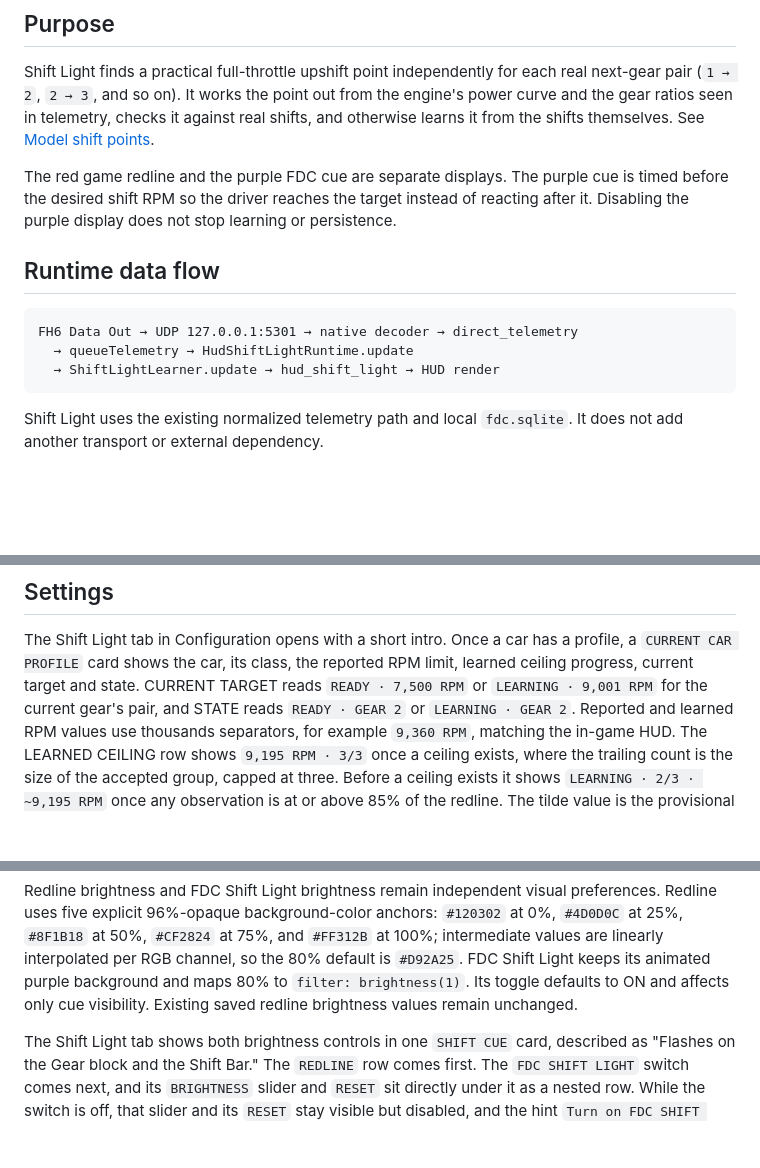
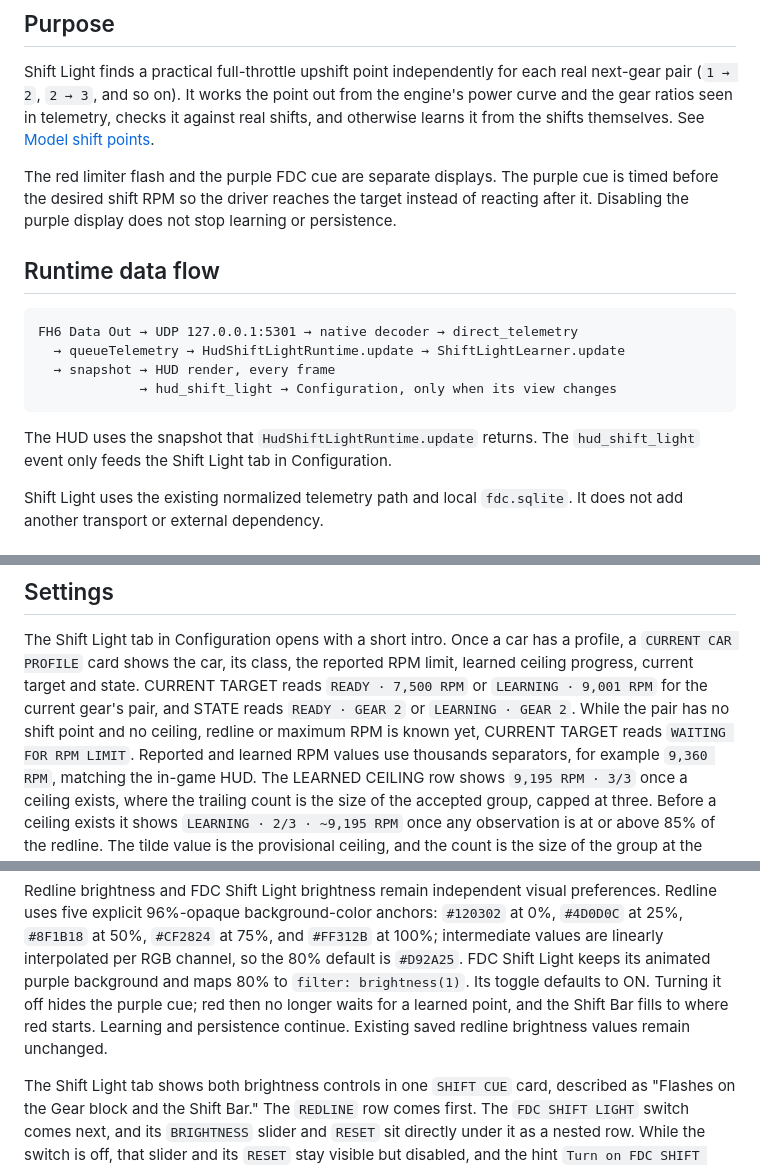
Before and after one commit to kv199/fdc-application, a Markdown page: docs/shift-light.md, 3 parts joined by grey strips. GitHub-like rendering; blank space fills up the shorter version.

Commit message:
docs: bring the Shift Light guide in line with the app
Show that the HUD reads the Shift Light snapshot directly and that
hud_shift_light only feeds Configuration, call the red display the
limiter flash rather than the game redline, and say what turning FDC
Shift Light off does to red and the Shift Bar. Also note the 5 rad/s
wheel-speed floor for gear ratios, the WAITING FOR RPM LIMIT target text,
and that Shift Lab commits early once 256 packets are waiting.

Co-Authored-By: Claude Opus 5.5 <noreply@anthropic.com>

````diff
--- a/docs/shift-light.md
+++ b/docs/shift-light.md
@@ -8,7 +8,7 @@ from the engine's power curve and the gear ratios seen in telemetry, checks it
 against real shifts, and otherwise learns it from the shifts themselves. See
 [Model shift points](#model-shift-points).
 
-The red game redline and the purple FDC cue are separate displays. The purple
+The red limiter flash and the purple FDC cue are separate displays. The purple
 cue is timed before the desired shift RPM so the driver reaches the target
 instead of reacting after it. Disabling the purple display does not stop
 learning or persistence.
@@ -17,9 +17,13 @@ learning or persistence.
 
 ```text
 FH6 Data Out → UDP 127.0.0.1:5301 → native decoder → direct_telemetry
-  → queueTelemetry → HudShiftLightRuntime.update
-  → ShiftLightLearner.update → hud_shift_light → HUD render
+  → queueTelemetry → HudShiftLightRuntime.update → ShiftLightLearner.update
+  → snapshot → HUD render, every frame
+             → hud_shift_light → Configuration, only when its view changes
 ```
+
+The HUD uses the snapshot that `HudShiftLightRuntime.update` returns. The
+`hud_shift_light` event only feeds the Shift Light tab in Configuration.
 
 Shift Light uses the existing normalized telemetry path and local
 `fdc.sqlite`. It does not add another transport or external dependency.
@@ -421,7 +426,9 @@ The Shift Light tab in Configuration opens with a short intro. Once a car has a
 profile, a `CURRENT CAR PROFILE` card shows the car, its class, the reported
 RPM limit, learned ceiling progress, current target and state. CURRENT TARGET
 reads `READY · 7,500 RPM` or `LEARNING · 9,001 RPM` for the current gear's
-pair, and STATE reads `READY · GEAR 2` or `LEARNING · GEAR 2`. Reported and
+pair, and STATE reads `READY · GEAR 2` or `LEARNING · GEAR 2`. While the pair
+has no shift point and no ceiling, redline or maximum RPM is known yet,
+CURRENT TARGET reads `WAITING FOR RPM LIMIT`. Reported and
 learned RPM values use thousands separators, for example `9,360 RPM`, matching
 the in-game HUD. The LEARNED CEILING row shows `9,195 RPM · 3/3` once a ceiling
 exists, where the trailing count is the size of the accepted group, capped at
@@ -447,7 +454,9 @@ preferences. Redline uses five explicit 96%-opaque background-color anchors:
 `#FF312B` at 100%; intermediate values are linearly interpolated per RGB
 channel, so the 80% default is `#D92A25`. FDC Shift Light keeps its animated
 purple background and maps 80% to `filter: brightness(1)`. Its toggle defaults
-to ON and affects only cue visibility. Existing saved redline brightness
+to ON. Turning it off hides the purple cue; red then no longer waits for a
+learned point, and the Shift Bar fills to where red starts. Learning and
+persistence continue. Existing saved redline brightness
 values remain unchanged.
 
 The Shift Light tab shows both brightness controls in one `SHIFT CUE` card,
````
Also changed, not shown: other parts of docs/shift-light.md (+3 -2 lines).
